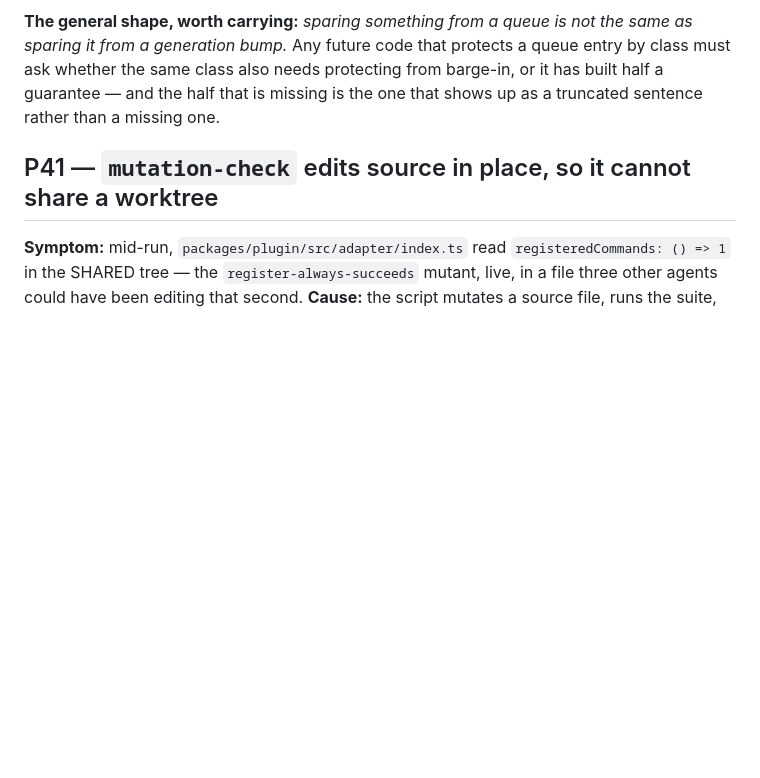
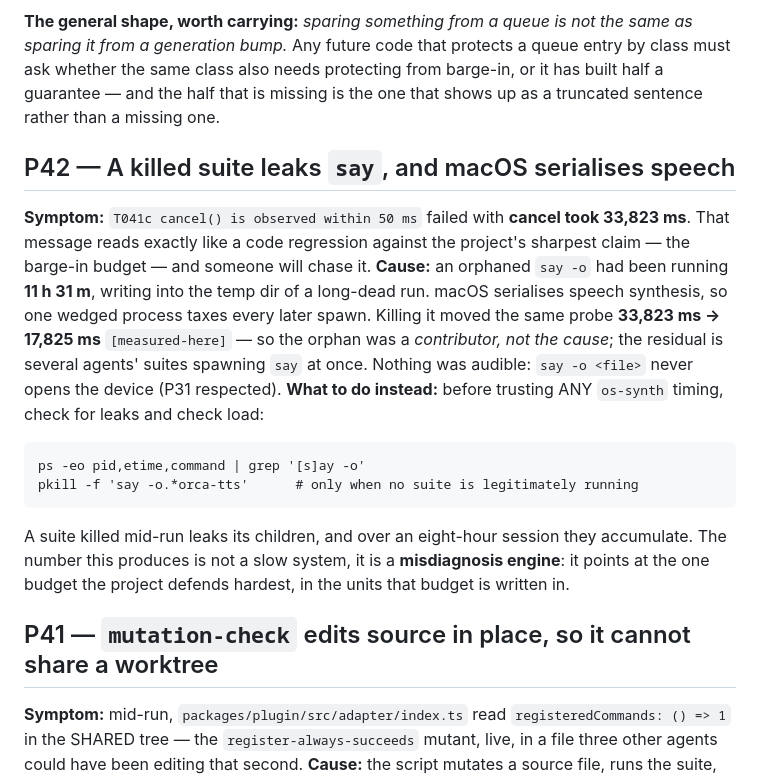
Before and after one commit to YoraiLevi/2026-08-orca-plugin-tts-archived, a Markdown page: PITFALLS.md, the part around the change. Drawn GitHub-style; blank space fills up the shorter version.

Commit message:
docs(pitfalls): P42 — a leaked `say` reads as a barge-in regression
An orphaned `say -o` ran for 11h31m and taxed every later spawn, because
macOS serialises speech synthesis. The probe it broke reports "cancel took
33,823 ms, budget 50 ms" — indistinguishable from a real regression against
the barge-in budget, which is the claim this project defends hardest and
states in exactly those units.

Killing it moved the number to 17,825 ms, which is the useful half: the
orphan was a contributor and not the cause, so the residual is contention
between concurrent suites. A fix that had "worked" would have hidden that.

Found by an agent chasing a red that was not in its own files.

Co-Authored-By: Claude Opus 5 <noreply@anthropic.com>
Claude-Session: https://claude.ai/code/session_01JRAHyqLuabxR8qsFguBaHk

```diff
--- a/PITFALLS.md
+++ b/PITFALLS.md
@@ -56,6 +56,24 @@ press of a session, when there is nothing to cancel.
 it from a generation bump.* Any future code that protects a queue entry by class must ask whether
 the same class also needs protecting from barge-in, or it has built half a guarantee — and the half
 that is missing is the one that shows up as a truncated sentence rather than a missing one.
+
+## P42 — A killed suite leaks `say`, and macOS serialises speech
+**Symptom:** `T041c cancel() is observed within 50 ms` failed with **cancel took 33,823 ms**.
+That message reads exactly like a code regression against the project's sharpest claim — the
+barge-in budget — and someone will chase it.
+**Cause:** an orphaned `say -o` had been running **11 h 31 m**, writing into the temp dir of a
+long-dead run. macOS serialises speech synthesis, so one wedged process taxes every later spawn.
+Killing it moved the same probe **33,823 ms → 17,825 ms** `[measured-here]` — so the orphan was a
+*contributor, not the cause*; the residual is several agents' suites spawning `say` at once.
+Nothing was audible: `say -o <file>` never opens the device (P31 respected).
+**What to do instead:** before trusting ANY `os-synth` timing, check for leaks and check load:
+
+    ps -eo pid,etime,command | grep '[s]ay -o'
+    pkill -f 'say -o.*orca-tts'      # only when no suite is legitimately running
+
+A suite killed mid-run leaks its children, and over an eight-hour session they accumulate. The
+number this produces is not a slow system, it is a **misdiagnosis engine**: it points at the one
+budget the project defends hardest, in the units that budget is written in.
 
 ## P41 — `mutation-check` edits source in place, so it cannot share a worktree
 **Symptom:** mid-run, `packages/plugin/src/adapter/index.ts` read
```
